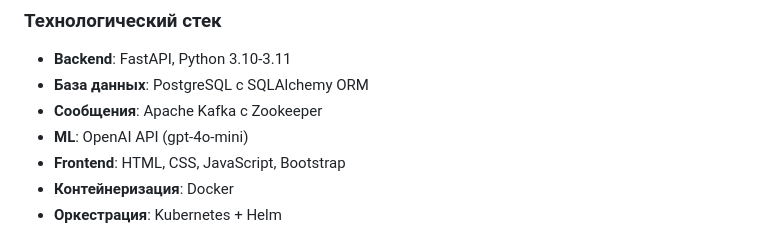
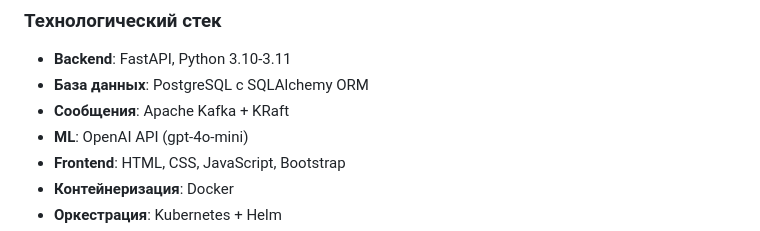
Before and after one commit to CSU-ITMO-2025-2/team5, a Markdown page: README.md, the part around the change. Rendered like a GitHub page.

Commit message:
fix stack

```diff
--- a/README.md
+++ b/README.md
@@ -27,7 +27,7 @@
 
 - **Backend**: FastAPI, Python 3.10-3.11
 - **База данных**: PostgreSQL с SQLAlchemy ORM
-- **Сообщения**: Apache Kafka с Zookeeper
+- **Сообщения**: Apache Kafka + KRaft
 - **ML**: OpenAI API (gpt-4o-mini)
 - **Frontend**: HTML, CSS, JavaScript, Bootstrap
 - **Контейнеризация**: Docker
```
